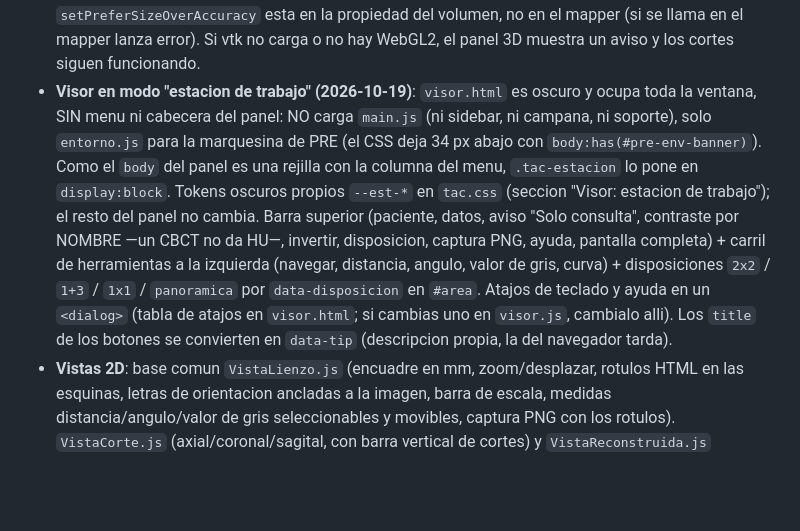
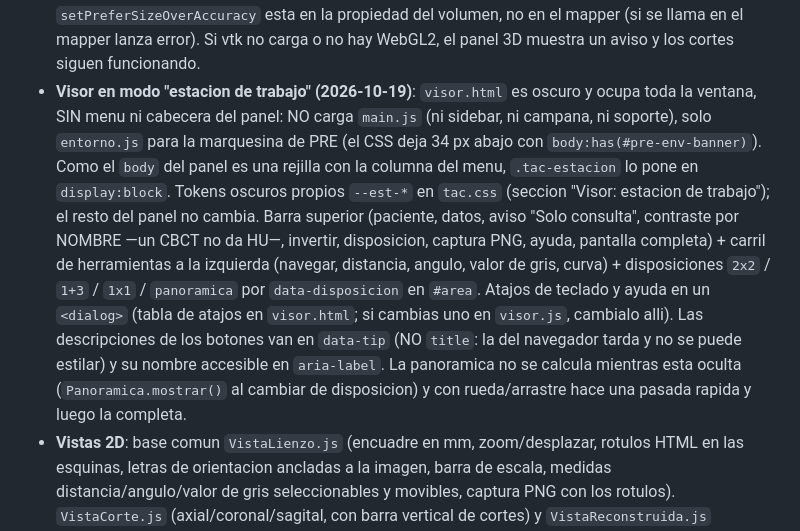
Before and after one commit to J-HYL/Clinica_HS_NEW, a Markdown page: CLAUDE.md, the part around the change. Rendered like a GitHub page; blank space fills up the shorter version.

Commit message:
docs: notas del visor TAC tras la revisión en CLAUDE.md

```diff
--- a/CLAUDE.md
+++ b/CLAUDE.md
@@ -152,7 +152,7 @@ Unico endpoint REST del panel. Un solo script PHP que enruta por `?table=<tabla>
 - **Lector DICOM** (`tac/lectorDicom.worker.js`, worker CLASICO para cargar fflate 0.8.2 y dicom-parser 1.8.21 por `importScripts` desde CDN): ordena los cortes por `ImagePositionPatient` proyectada sobre la normal (nunca por nombre ni `InstanceNumber`), normaliza la orientacion de estudios axiales (anterior arriba, derecha del paciente a la izquierda), aplica `RescaleSlope/Intercept` y monta Int16 (Float32 si no cabe). Solo formatos SIN comprimir (Implicit/Explicit VR LE y Deflated); uno comprimido (JPEG/J2K) da un error que dice el UID de la sintaxis — si Romexis exportara asi, hay que anadir decodificadores. Admite multi-frame (Enhanced CT) por grupos funcionales.
 - **Los grises de un CBCT NO son HU calibradas**: los umbrales de hueso/dientes del 3D no son fijos, salen del histograma de cada estudio (Otsu en cascada: aire | blando | hueso | esmalte/metal) y el usuario los ajusta con el slider. No "arreglarlo" con umbrales HU fijos.
 - **3D**: vtk.js **37.3.1** como global (`<script defer>` solo en `visor.html`), volume rendering sobre un volumen REDUCIDO a <=320 por eje (las vistas 2D usan el completo). En vtk.js 37 `setPreferSizeOverAccuracy` esta en la propiedad del volumen, no en el mapper (si se llama en el mapper lanza error). Si vtk no carga o no hay WebGL2, el panel 3D muestra un aviso y los cortes siguen funcionando.
-- **Visor en modo "estacion de trabajo" (2026-10-19)**: `visor.html` es oscuro y ocupa toda la ventana, SIN menu ni cabecera del panel: NO carga `main.js` (ni sidebar, ni campana, ni soporte), solo `entorno.js` para la marquesina de PRE (el CSS deja 34 px abajo con `body:has(#pre-env-banner)`). Como el `body` del panel es una rejilla con la columna del menu, `.tac-estacion` lo pone en `display:block`. Tokens oscuros propios `--est-*` en `tac.css` (seccion "Visor: estacion de trabajo"); el resto del panel no cambia. Barra superior (paciente, datos, aviso "Solo consulta", contraste por NOMBRE —un CBCT no da HU—, invertir, disposicion, captura PNG, ayuda, pantalla completa) + carril de herramientas a la izquierda (navegar, distancia, angulo, valor de gris, curva) + disposiciones `2x2` / `1+3` / `1x1` / `panoramica` por `data-disposicion` en `#area`. Atajos de teclado y ayuda en un `<dialog>` (tabla de atajos en `visor.html`; si cambias uno en `visor.js`, cambialo alli). Los `title` de los botones se convierten en `data-tip` (descripcion propia, la del navegador tarda).
+- **Visor en modo "estacion de trabajo" (2026-10-19)**: `visor.html` es oscuro y ocupa toda la ventana, SIN menu ni cabecera del panel: NO carga `main.js` (ni sidebar, ni campana, ni soporte), solo `entorno.js` para la marquesina de PRE (el CSS deja 34 px abajo con `body:has(#pre-env-banner)`). Como el `body` del panel es una rejilla con la columna del menu, `.tac-estacion` lo pone en `display:block`. Tokens oscuros propios `--est-*` en `tac.css` (seccion "Visor: estacion de trabajo"); el resto del panel no cambia. Barra superior (paciente, datos, aviso "Solo consulta", contraste por NOMBRE —un CBCT no da HU—, invertir, disposicion, captura PNG, ayuda, pantalla completa) + carril de herramientas a la izquierda (navegar, distancia, angulo, valor de gris, curva) + disposiciones `2x2` / `1+3` / `1x1` / `panoramica` por `data-disposicion` en `#area`. Atajos de teclado y ayuda en un `<dialog>` (tabla de atajos en `visor.html`; si cambias uno en `visor.js`, cambialo alli). Las descripciones de los botones van en `data-tip` (NO `title`: la del navegador tarda y no se puede estilar) y su nombre accesible en `aria-label`. La panoramica no se calcula mientras esta oculta (`Panoramica.mostrar()` al cambiar de disposicion) y con rueda/arrastre hace una pasada rapida y luego la completa.
 - **Vistas 2D**: base comun `VistaLienzo.js` (encuadre en mm, zoom/desplazar, rotulos HTML en las esquinas, letras de orientacion ancladas a la imagen, barra de escala, medidas distancia/angulo/valor de gris seleccionables y movibles, captura PNG con los rotulos). `VistaCorte.js` (axial/coronal/sagital, con barra vertical de cortes) y `VistaReconstruida.js` (panoramica/transversales) solo dicen como es su imagen. Las medidas van ligadas al corte en que se hicieron (`claveCorte()`).
 - **Panoramica** (`Panoramica.js`): curva dibujada en el axial (Catmull-Rom centripeta, remuestreo a paso = voxel), normal hacia vestibular por el signo del area del poligono curva+cuerda, panoramica = media a lo largo de la normal en el grosor elegido (rueda = mover la capa), 5 transversales de 40 mm perpendiculares a la curva. La curva se guarda en `localStorage` con clave `hsdental-tac-curva-<sha256 del estudio>` (sha256 y no id: el id se repite entre las BD de las dos clinicas); solo coordenadas de voxel, sin datos del paciente. Las distancias HORIZONTALES de la panoramica son aproximadas (lo dice la ayuda).
 - Si tocas los modulos/worker y en local no ves el cambio: es la cache HTTP del navegador (Apache no manda `Cache-Control` para `.js`), no el service worker (`sw.js` no cachea JS). Recarga forzada.
```
